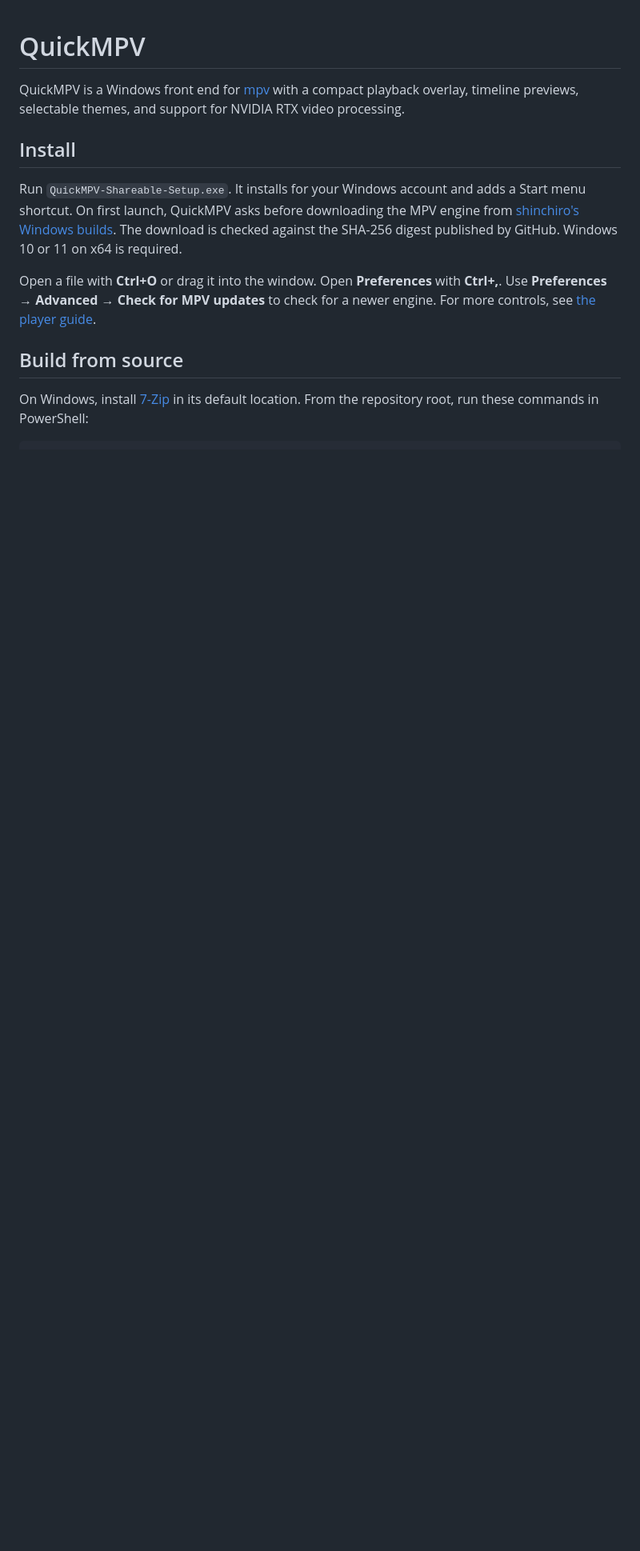
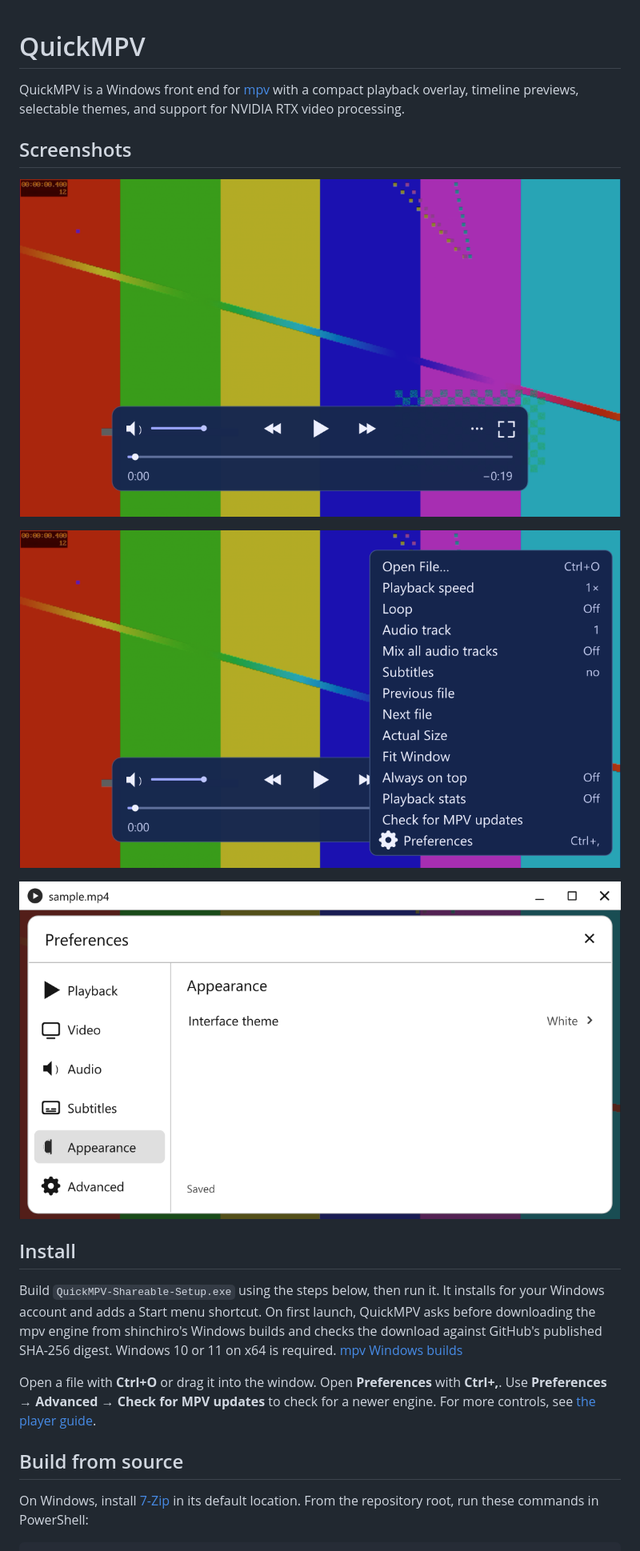
Before and after one commit to technicallyalex/QuickMPV, a Markdown page: README.md, the part around one of its changes. Shown at 80% size. Drawn GitHub-style; pictures changed too: docs/screenshots/appearance-preferences.png (added), docs/screenshots/playback-menu.png (added), docs/screenshots/playback.png (added); blank space fills up the shorter version.

Commit message:
Credit third-party tools and show QuickMPV screenshots

```diff
--- a/README.md
+++ b/README.md
@@ -2,9 +2,17 @@
 
 QuickMPV is a Windows front end for [mpv](https://mpv.io/) with a compact playback overlay, timeline previews, selectable themes, and support for NVIDIA RTX video processing.
 
+## Screenshots
+
+![QuickMPV playback controls and seek bar over a test video](docs/screenshots/playback.png)
+
+![QuickMPV playback menu with speed, audio track, and subtitle controls](docs/screenshots/playback-menu.png)
+
+![QuickMPV Appearance preferences with the White theme selected](docs/screenshots/appearance-preferences.png)
+
 ## Install
 
-Run `QuickMPV-Shareable-Setup.exe`. It installs for your Windows account and adds a Start menu shortcut. On first launch, QuickMPV asks before downloading the MPV engine from [shinchiro's Windows builds](https://github.com/shinchiro/mpv-winbuild-cmake/releases). The download is checked against the SHA-256 digest published by GitHub. Windows 10 or 11 on x64 is required.
+Build `QuickMPV-Shareable-Setup.exe` using the steps below, then run it. It installs for your Windows account and adds a Start menu shortcut. On first launch, QuickMPV asks before downloading the mpv engine from shinchiro's Windows builds and checks the download against GitHub's published SHA-256 digest. Windows 10 or 11 on x64 is required. [mpv Windows builds](https://github.com/shinchiro/mpv-winbuild-cmake/releases)
 
 Open a file with **Ctrl+O** or drag it into the window. Open **Preferences** with **Ctrl+,**. Use **Preferences → Advanced → Check for MPV updates** to check for a newer engine. For more controls, see [the player guide](portable/README.txt).
 
```
Also changed, not shown: other parts of README.md (+1 -1 lines), portable/licenses/THIRD-PARTY-NOTICES.md (added, +22 -0 lines), 2 other files.
